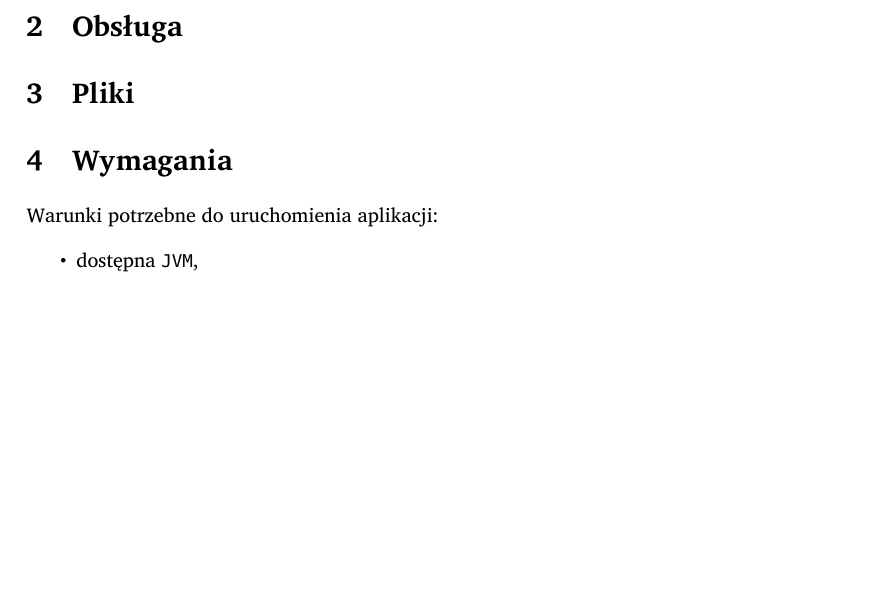
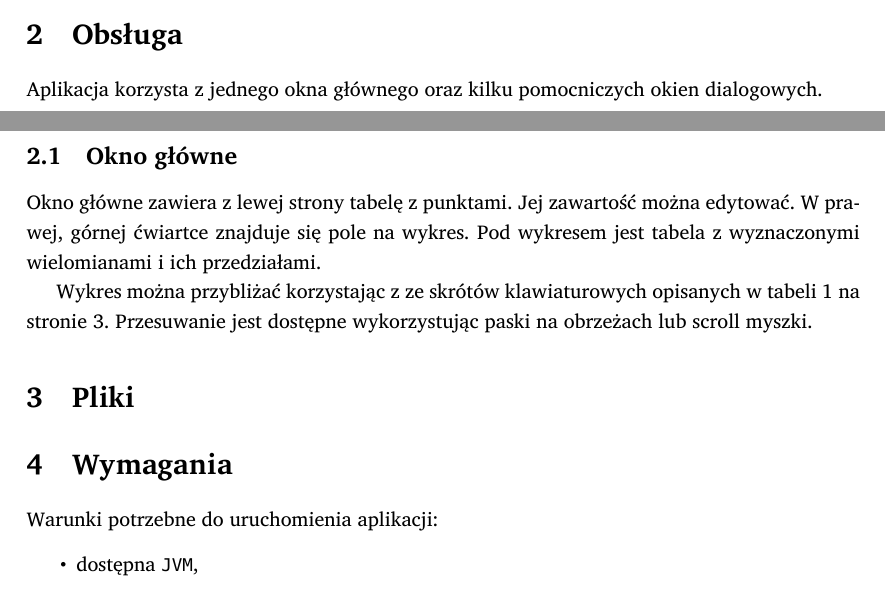
Before and after one commit to student-tomasz/jimp2-splines-gui-funkcjonalnosc, a LaTeX document (specyfikacja-funkcjonalna.tex): part of page 2 of 2 before the commit and two parts of pages 1 and 2 of 3 after it, the two joined at a grey line, cut so that both start at the same text, the shorter picture padded with empty space. Compiled offline with XeLaTeX; a missing font is replaced by an installed copy or a similar font.

Commit message:
dodany opis okna głównego

```diff
--- a/specyfikacja-funkcjonalna.tex
+++ b/specyfikacja-funkcjonalna.tex
@@ -6,6 +6,7 @@
 \usepackage{relsize}
 \usepackage{fancyvrb}
 \usepackage[pdfborder={0 0 0}]{hyperref}
+\usepackage{booktabs}
 
 \defaultfontfeatures{Mapping=tex-text}
 \setromanfont{Charis SIL}
@@ -61,3 +62,15 @@ Poprzez GUI aplikacja pozwala na:
 \section{Obsługa}
 \label{sec:obsluga}
 
+Aplikacja korzysta z~jednego okna głównego oraz kilku pomocniczych okien
+dialogowych.
+
+\subsection{Okno główne}
+
+Okno główne zawiera z~lewej strony tabelę z~punktami. Jej zawartość można
+edytować. W~prawej, górnej ćwiartce znajduje się pole na wykres. Pod wykresem
+jest tabela z~wyznaczonymi wielomianami i~ich przedziałami.
+
+Wykres można przybliżać korzystając z~ze skrótów klawiaturowych opisanych
+w~tabeli \ref{tab:skroty} na stronie \pageref{tab:skroty}. Przesuwanie jest
+dostępne wykorzystując paski na obrzeżach lub scroll myszki.
@@ -64,3 +90,6 @@ Poprzez GUI aplikacja pozwala na:
+  \label{tab:skroty}
+\end{table}
+
 \section{Pliki}
 \label{sec:pliki}
 
```
Also changed, not shown: specyfikacja-funkcjonalna.tex (13 more changed lines).
